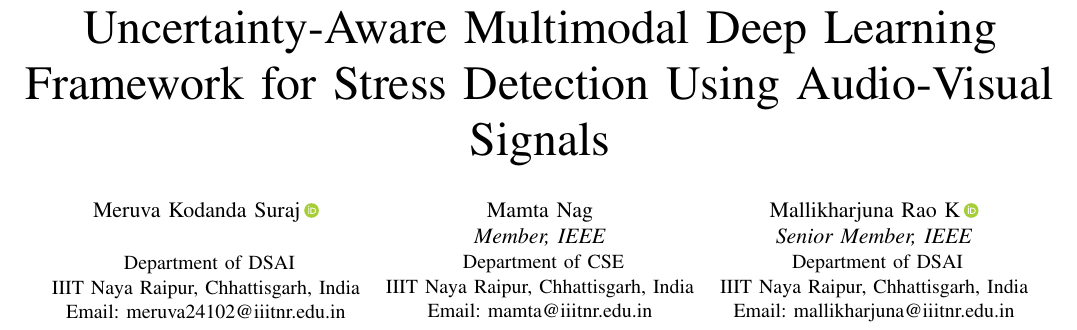
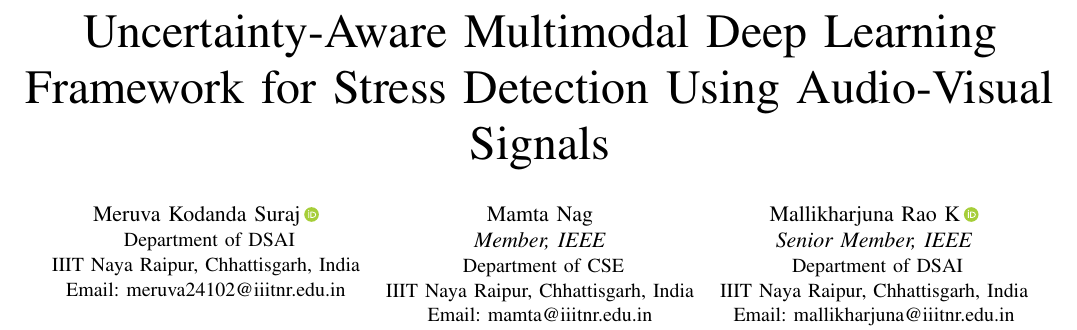
Before and after one commit to surajmeruva0786/stressdetect, a LaTeX paper (paper/original.tex): part of page 1 of 7, cut so that both start at the same text. Compiled offline with pdfLaTeX.

Commit message:
Drop the placeholder line under the first author
Suraj holds no IEEE grade, so the strut only opened a gap under his
name.  Removing it lets his affiliation close up; the three columns
stay aligned at the name line.

Co-Authored-By: Claude Opus 5 <noreply@anthropic.com>

```diff
--- a/paper/original.tex
+++ b/paper/original.tex
@@ -43,10 +43,8 @@
 \author{
 % The membership grade sits on its own line under each name so that the
 % three author columns still fit across the page.  The first author has
-% no grade, so an invisible strut keeps his affiliation level with the
-% other two.
- \IEEEauthorblockN{Meruva Kodanda Suraj\,\orcidlink{0009-0005-4146-085X}\\
-        \IEEEmembership{\strut}}
+% no grade and no placeholder line, so his affiliation closes the gap.
+ \IEEEauthorblockN{Meruva Kodanda Suraj\,\orcidlink{0009-0005-4146-085X}}
      \IEEEauthorblockA{
  Department of DSAI\\
    IIIT Naya Raipur, Chhattisgarh, India\\
```
